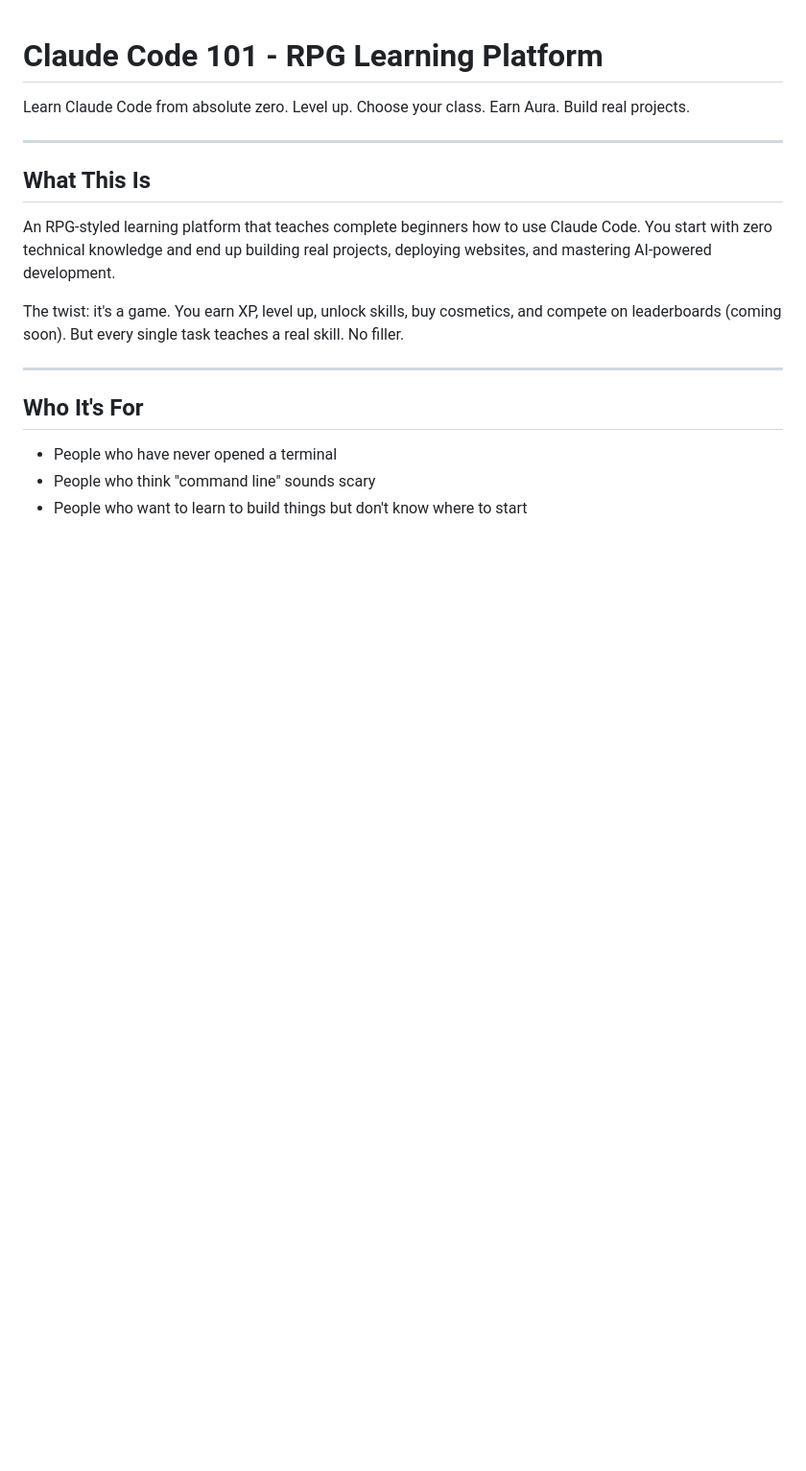
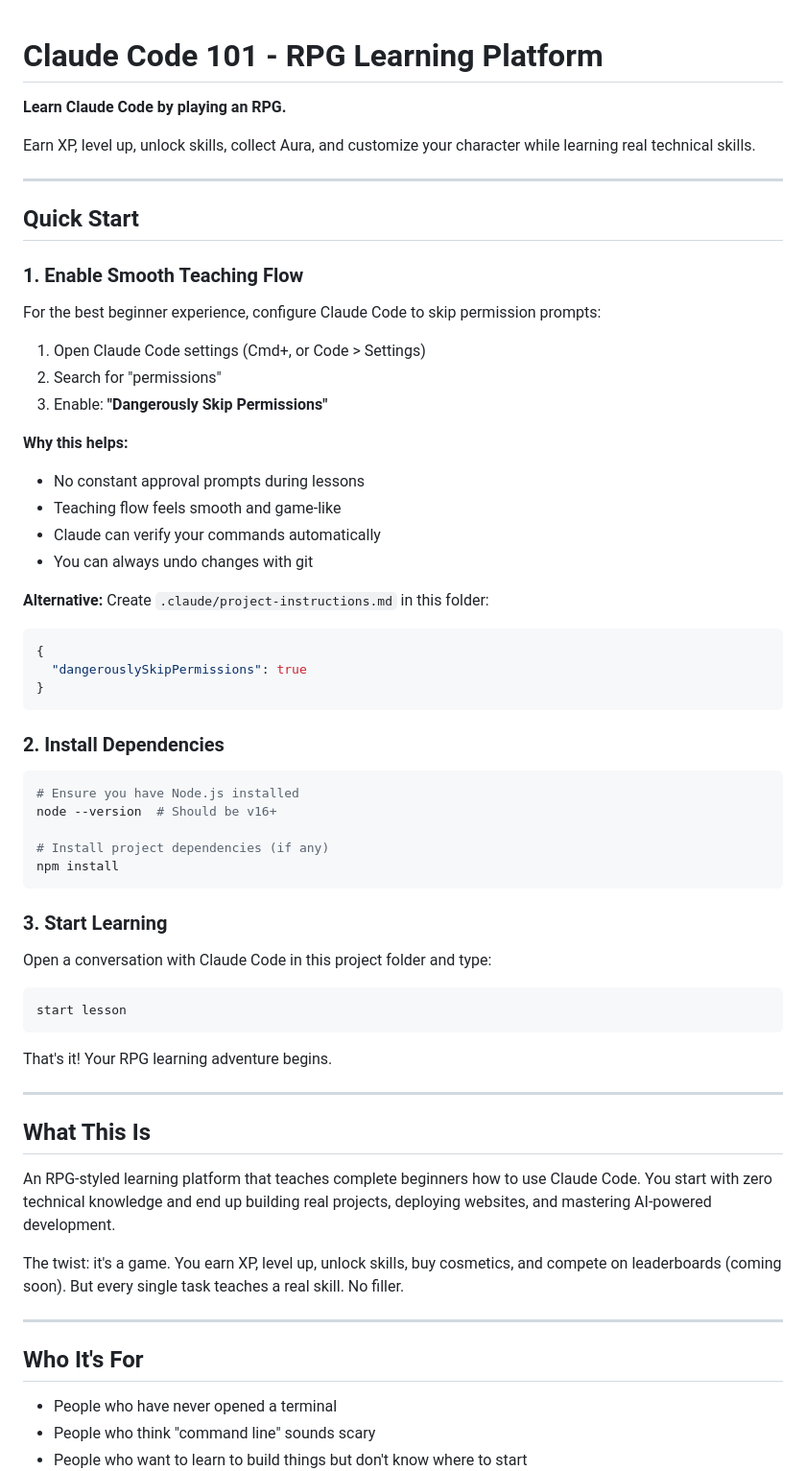
Before and after one commit to bradydward/claude-code-101, a Markdown page: README.md, the part around one of its changes. Shown at 96% size. Drawn GitHub-style; blank space fills up the shorter version.

````diff
--- a/README.md
+++ b/README.md
@@ -1,6 +1,53 @@
 # Claude Code 101 - RPG Learning Platform
 
-Learn Claude Code from absolute zero. Level up. Choose your class. Earn Aura. Build real projects.
+**Learn Claude Code by playing an RPG.**
+
+Earn XP, level up, unlock skills, collect Aura, and customize your character while learning real technical skills.
+
+---
+
+## Quick Start
+
+### 1. Enable Smooth Teaching Flow
+
+For the best beginner experience, configure Claude Code to skip permission prompts:
+
+1. Open Claude Code settings (Cmd+, or Code > Settings)
+2. Search for "permissions"
+3. Enable: **"Dangerously Skip Permissions"**
+
+**Why this helps:**
+- No constant approval prompts during lessons
+- Teaching flow feels smooth and game-like
+- Claude can verify your commands automatically
+- You can always undo changes with git
+
+**Alternative:** Create `.claude/project-instructions.md` in this folder:
+```json
+{
+  "dangerouslySkipPermissions": true
+}
+```
+
+### 2. Install Dependencies
+
+```bash
+# Ensure you have Node.js installed
+node --version  # Should be v16+
+
+# Install project dependencies (if any)
+npm install
+```
+
+### 3. Start Learning
+
+Open a conversation with Claude Code in this project folder and type:
+
+```
+start lesson
+```
+
+That's it! Your RPG learning adventure begins.
 
 ---
 
````
Also changed, not shown: other parts of README.md (+7 -7 lines), .claude/project-instructions.md (added, +4 -0 lines), CLAUDE.md (+36 -1 lines).
